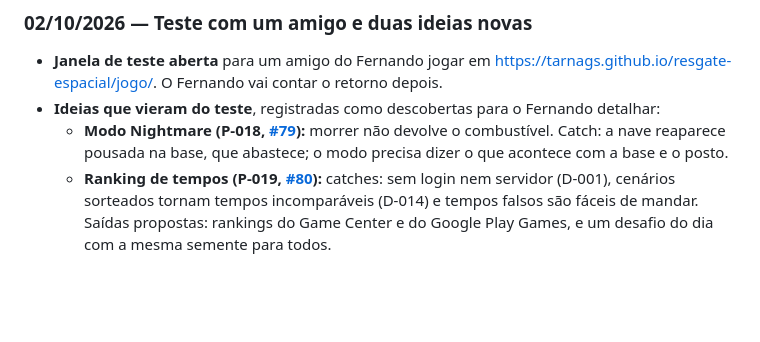
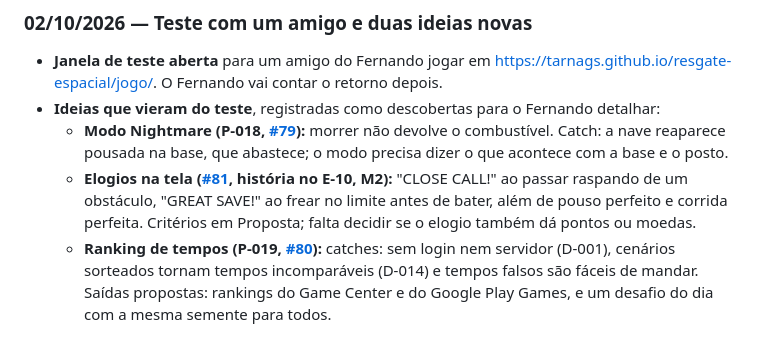
Before and after one commit to TARNAGS/resgate-espacial, a Markdown page: docs/06-diario-de-bordo.md, the part around the change. Rendered like a GitHub page; blank space fills up the shorter version.

```diff
--- a/docs/06-diario-de-bordo.md
+++ b/docs/06-diario-de-bordo.md
@@ -184,6 +184,7 @@ Registro do que foi feito em cada sessão de trabalho, das decisões tomadas e d
 - **Janela de teste aberta** para um amigo do Fernando jogar em https://tarnags.github.io/resgate-espacial/jogo/. O Fernando vai contar o retorno depois.
 - **Ideias que vieram do teste**, registradas como descobertas para o Fernando detalhar:
   - **Modo Nightmare (P-018, [#79](https://github.com/TARNAGS/resgate-espacial/issues/79)):** morrer não devolve o combustível. Catch: a nave reaparece pousada na base, que abastece; o modo precisa dizer o que acontece com a base e o posto.
+  - **Elogios na tela ([#81](https://github.com/TARNAGS/resgate-espacial/issues/81), história no E-10, M2):** "CLOSE CALL!" ao passar raspando de um obstáculo, "GREAT SAVE!" ao frear no limite antes de bater, além de pouso perfeito e corrida perfeita. Critérios em Proposta; falta decidir se o elogio também dá pontos ou moedas.
   - **Ranking de tempos (P-019, [#80](https://github.com/TARNAGS/resgate-espacial/issues/80)):** catches: sem login nem servidor (D-001), cenários sorteados tornam tempos incomparáveis (D-014) e tempos falsos são fáceis de mandar. Saídas propostas: rankings do Game Center e do Google Play Games, e um desafio do dia com a mesma semente para todos.
 
 ## Aprendizados de produto
```
Also changed, not shown: docs/02-regras-do-jogo.md (+1 -0 lines).
